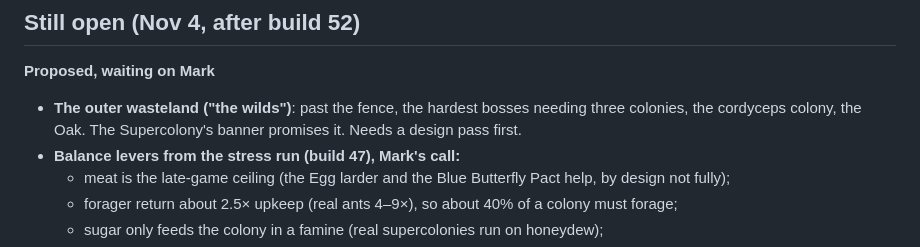
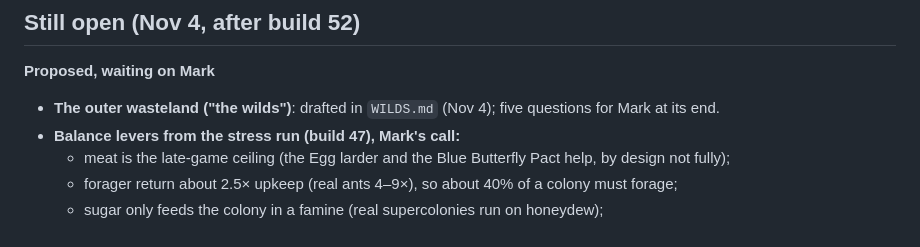
Before and after one commit to mountaindrowner/AntGame, a Markdown page: docs/BACKLOG.md, the part around the change. Drawn GitHub-style.

Commit message:
Docs: the wilds, a design draft
Co-Authored-By: Claude Opus 5.5 <noreply@anthropic.com>
Claude-Session: https://claude.ai/code/session_01RUS3yWLTMJGtqYbs2WxLwM

```diff
--- a/docs/BACKLOG.md
+++ b/docs/BACKLOG.md
@@ -7,7 +7,7 @@ Everything from Oct 28 is built (build 11.6, `DECISIONS.md`). What's left:
 ## Still open (Nov 4, after build 52)
 
 **Proposed, waiting on Mark**
-- **The outer wasteland ("the wilds")**: past the fence, the hardest bosses needing three colonies, the cordyceps colony, the Oak. The Supercolony's banner promises it. Needs a design pass first.
+- **The outer wasteland ("the wilds")**: drafted in `WILDS.md` (Nov 4); five questions for Mark at its end.
 - **Balance levers from the stress run (build 47), Mark's call:**
   - meat is the late-game ceiling (the Egg larder and the Blue Butterfly Pact help, by design not fully);
   - forager return about 2.5× upkeep (real ants 4–9×), so about 40% of a colony must forage;
```
Also changed, not shown: docs/WILDS.md (added, +97 -0 lines).
